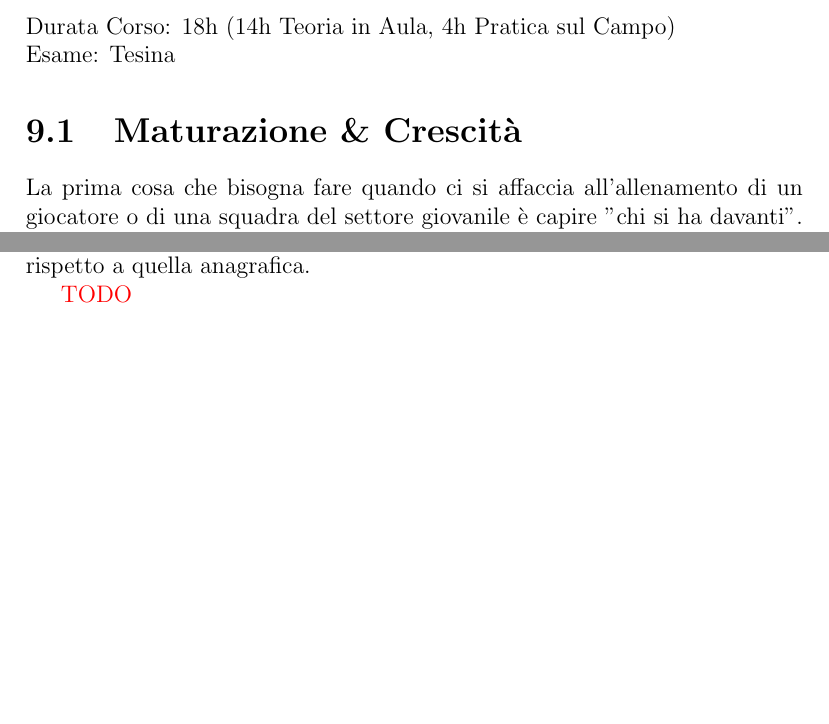
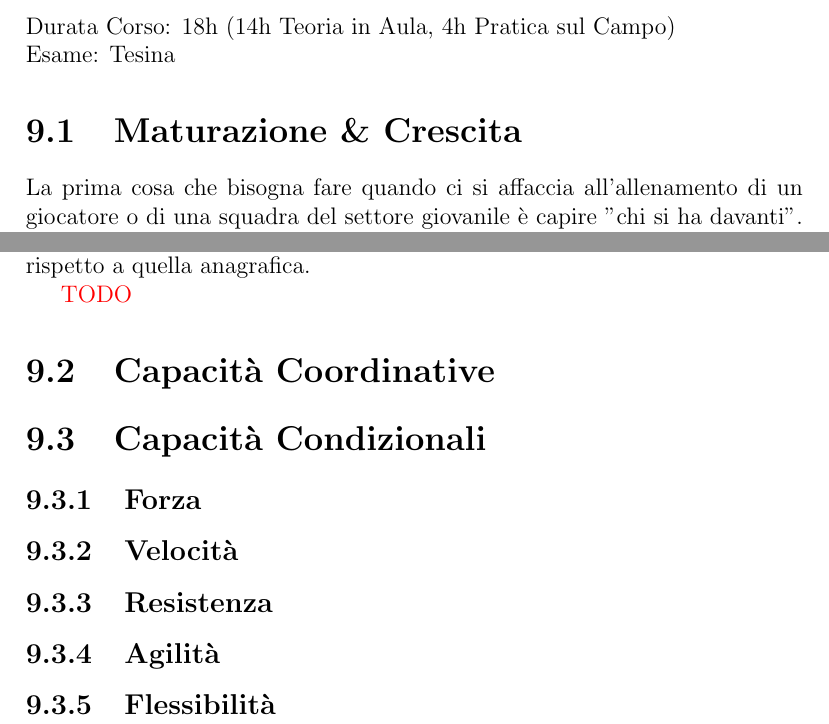
Before and after one commit to fsaporito/UefaC, a LaTeX document (uefaC.tex, which reads metodologia allenamento/metodologia allenamento.tex): two parts of pages 17 and 18 of 22, joined at a grey line, cut so that both start at the same text, the shorter picture padded with empty space. Compiled offline with pdfLaTeX; a LaTeX package or settings file that is missing is left out.

Commit message:
Add sections of Metodologia dell'Allenamento

```diff
--- a/metodologia allenamento/metodologia allenamento.tex
+++ b/metodologia allenamento/metodologia allenamento.tex
@@ -9,7 +9,7 @@
 Durata Corso: 18h (14h Teoria in Aula, 4h Pratica sul Campo) \hfill \\
 Esame: Tesina
 
-\section{Maturazione \& Crescità}
+\section{Maturazione \& Crescita}
 
 La prima cosa che bisogna fare quando ci si affaccia all'allenamento di un giocatore o di una squadra del settore giovanile è capire "chi si ha davanti". Per proporre allenamenti efficaci e non deleteri bisogna dunque sempre inquadrare
 \begin{itemize}
@@ -30,4 +30,19 @@ Focalizzandoci sulla parte fisico-atletica, è dunque fondamentale capire a che
 
 \textcolor{red}{TODO}
 
+\section{Capacità Coordinative}
+
+\section{Capacità Condizionali}
+
+\subsection{Forza}
+
+\subsection{Velocità}
+
+\subsection{Resistenza}
+
+\subsection{Agilità}
+
+\subsection{Flessibilità}
+
+
 \end{document}
```
